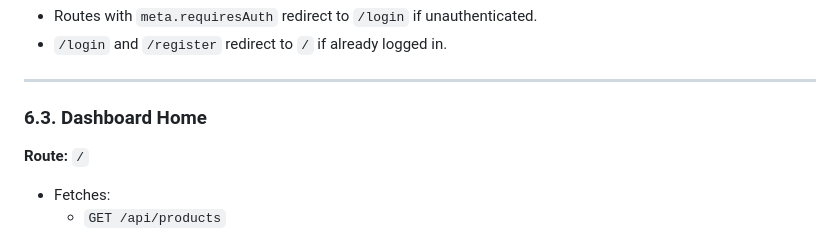
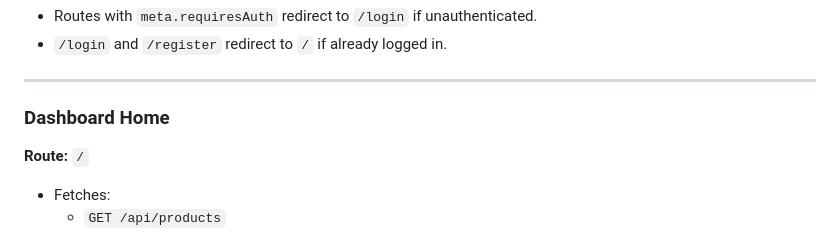
Before and after one commit to marwan-kotb/E-Commerce-system, a Markdown page: README.md, the part around the change printed below. GitHub-like rendering.

```diff
--- a/README.md
+++ b/README.md
@@ -350,7 +350,7 @@ A simple router guard checks `localStorage.token`:
 
 ---
 
-### 6.3. Dashboard Home
+### Dashboard Home
 
 **Route:** `/`
 
```
Also changed, not shown: other parts of README.md (+1 -1 lines).
